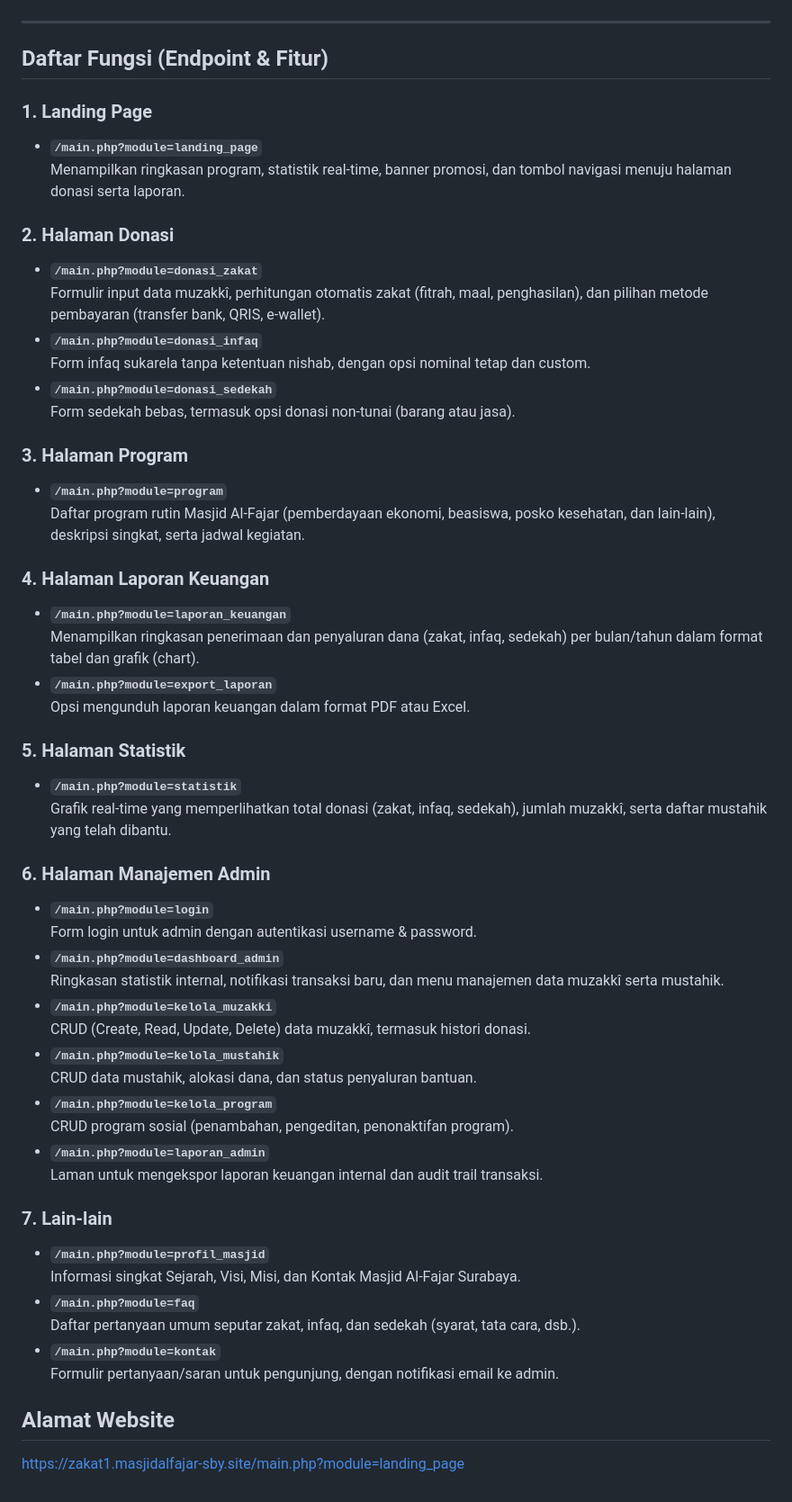
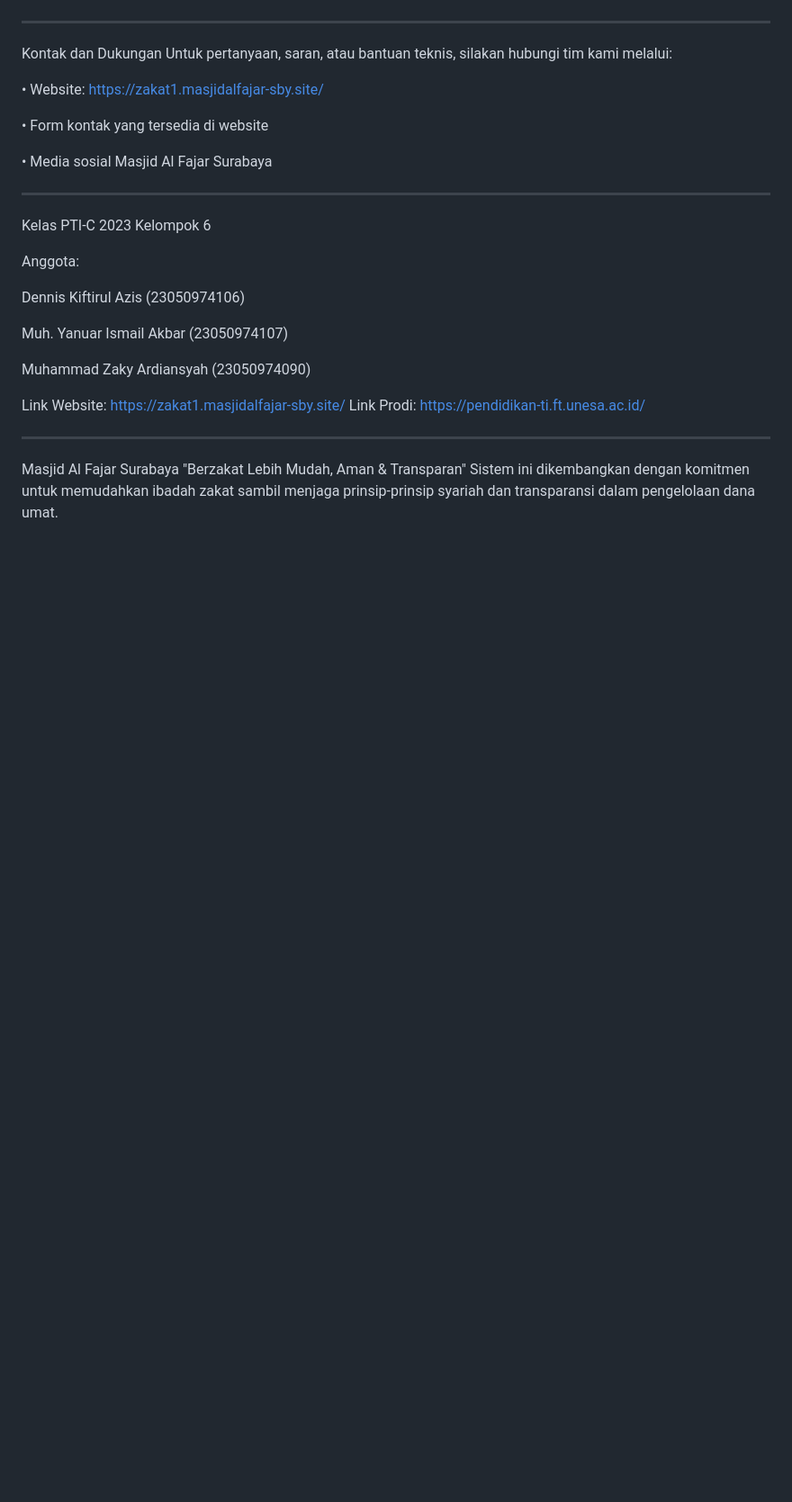
Before and after one commit to MuhammadZaky090/zakat-infaq-Shodaqoh, a Markdown page: README.md, the part around one of its changes. Shown at 90% size. Drawn GitHub-style; blank space fills up the shorter version.

```diff
--- a/README.md
+++ b/README.md
@@ -35,57 +180,32 @@ Website **Zakat Masjid Al-Fajar Surabaya** adalah portal transparan dan interakt
 
 ---
 
-## Daftar Fungsi (Endpoint & Fitur)
+ Kontak dan Dukungan
+Untuk pertanyaan, saran, atau bantuan teknis, silakan hubungi tim kami melalui:
 
-### 1. Landing Page
-- **`/main.php?module=landing_page`**
-  Menampilkan ringkasan program, statistik real-time, banner promosi, dan tombol navigasi menuju halaman donasi serta laporan.
+•	Website: https://zakat1.masjidalfajar-sby.site/
 
-### 2. Halaman Donasi
-- **`/main.php?module=donasi_zakat`**
-  Formulir input data muzakkî, perhitungan otomatis zakat (fitrah, maal, penghasilan), dan pilihan metode pembayaran (transfer bank, QRIS, e-wallet).
-- **`/main.php?module=donasi_infaq`**
-  Form infaq sukarela tanpa ketentuan nishab, dengan opsi nominal tetap dan custom.
-- **`/main.php?module=donasi_sedekah`**
-  Form sedekah bebas, termasuk opsi donasi non-tunai (barang atau jasa).
+•	Form kontak yang tersedia di website
 
-### 3. Halaman Program
-- **`/main.php?module=program`**
-  Daftar program rutin Masjid Al-Fajar (pemberdayaan ekonomi, beasiswa, posko kesehatan, dan lain-lain), deskripsi singkat, serta jadwal kegiatan.
+•	Media sosial Masjid Al Fajar Surabaya
 
-### 4. Halaman Laporan Keuangan
-- **`/main.php?module=laporan_keuangan`**
-  Menampilkan ringkasan penerimaan dan penyaluran dana (zakat, infaq, sedekah) per bulan/tahun dalam format tabel dan grafik (chart).
-- **`/main.php?module=export_laporan`**
-  Opsi mengunduh laporan keuangan dalam format PDF atau Excel.
+---
 
-### 5. Halaman Statistik
-- **`/main.php?module=statistik`**
-  Grafik real-time yang memperlihatkan total donasi (zakat, infaq, sedekah), jumlah muzakkî, serta daftar mustahik yang telah dibantu.
+Kelas PTI-C 2023 Kelompok 6
 
-### 6. Halaman Manajemen Admin
-- **`/main.php?module=login`**
-  Form login untuk admin dengan autentikasi username & password.
-- **`/main.php?module=dashboard_admin`**
-  Ringkasan statistik internal, notifikasi transaksi baru, dan menu manajemen data muzakkî serta mustahik.
-- **`/main.php?module=kelola_muzakki`**
-  CRUD (Create, Read, Update, Delete) data muzakkî, termasuk histori donasi.
-- **`/main.php?module=kelola_mustahik`**
-  CRUD data mustahik, alokasi dana, dan status penyaluran bantuan.
-- **`/main.php?module=kelola_program`**
-  CRUD program sosial (penambahan, pengeditan, penonaktifan program).
-- **`/main.php?module=laporan_admin`**
-  Laman untuk mengekspor laporan keuangan internal dan audit trail transaksi.
+Anggota:
 
-### 7. Lain-lain
-- **`/main.php?module=profil_masjid`**
-  Informasi singkat Sejarah, Visi, Misi, dan Kontak Masjid Al-Fajar Surabaya.
-- **`/main.php?module=faq`**
-  Daftar pertanyaan umum seputar zakat, infaq, dan sedekah (syarat, tata cara, dsb.).
-- **`/main.php?module=kontak`**
-  Formulir pertanyaan/saran untuk pengunjung, dengan notifikasi email ke admin.
+Dennis Kiftirul Azis (23050974106)
 
+Muh. Yanuar Ismail Akbar (23050974107)
 
-## Alamat Website
+Muhammad Zaky Ardiansyah (23050974090)
 
-[https://zakat1.masjidalfajar-sby.site/main.php?module=landing_page](https://zakat1.masjidalfajar-sby.site/main.php?module=landing_page)
+Link Website:
+https://zakat1.masjidalfajar-sby.site/
+Link Prodi:
+https://pendidikan-ti.ft.unesa.ac.id/
+________________________________________
+Masjid Al Fajar Surabaya
+"Berzakat Lebih Mudah, Aman & Transparan"
+Sistem ini dikembangkan dengan komitmen untuk memudahkan ibadah zakat sambil menjaga prinsip-prinsip syariah dan transparansi dalam pengelolaan dana umat.
```
Also changed, not shown: other parts of README.md (+163 -18 lines).
